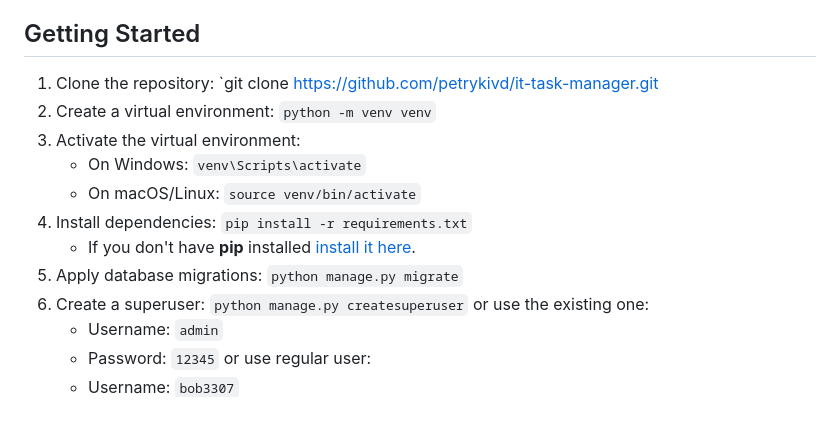
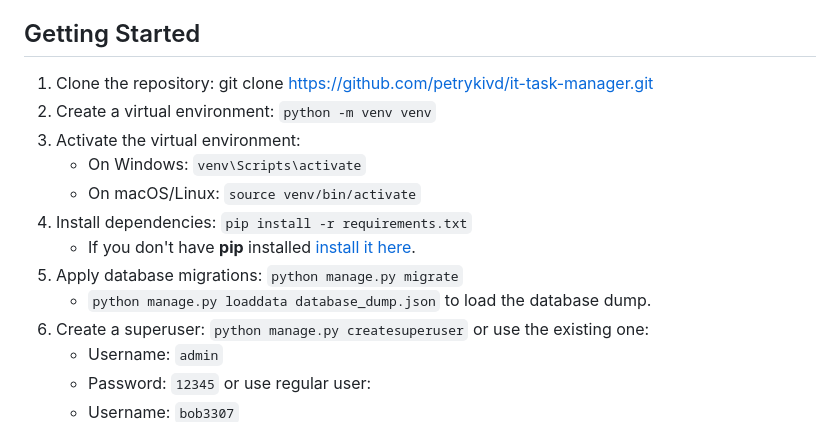
Before and after one commit to petrykivd/it-task-manager, a Markdown page: README.md, the part around the change. Rendered like a GitHub page.

```diff
--- a/README.md
+++ b/README.md
@@ -15,7 +15,7 @@ team members to create tasks, assign them to other members, and mark them as com
 
 ## Getting Started
 
-1. Clone the repository: `git clone https://github.com/petrykivd/it-task-manager.git
+1. Clone the repository: git clone https://github.com/petrykivd/it-task-manager.git
 2. Create a virtual environment: `python -m venv venv`
 3. Activate the virtual environment:
     - On Windows: `venv\Scripts\activate`
@@ -23,6 +23,7 @@ team members to create tasks, assign them to other members, and mark them as com
 4. Install dependencies: `pip install -r requirements.txt`
     - If you don't have **pip** installed  [install it here](https://pip.pypa.io/en/stable/installation/#).
 5. Apply database migrations: `python manage.py migrate`
+    - `python manage.py loaddata database_dump.json` to load the database dump.
 6. Create a superuser: `python manage.py createsuperuser` or use the existing one:
     - Username: `admin`
     - Password: `12345`
```
